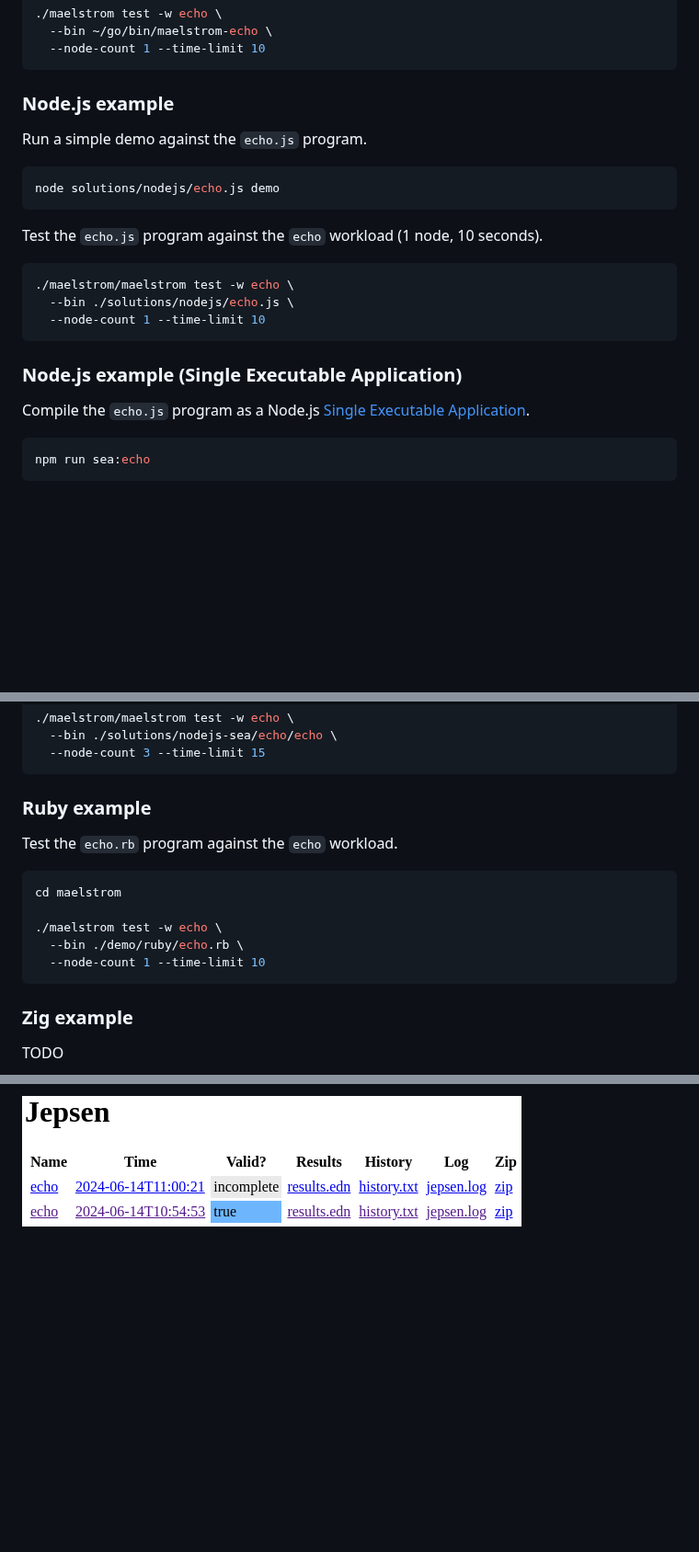
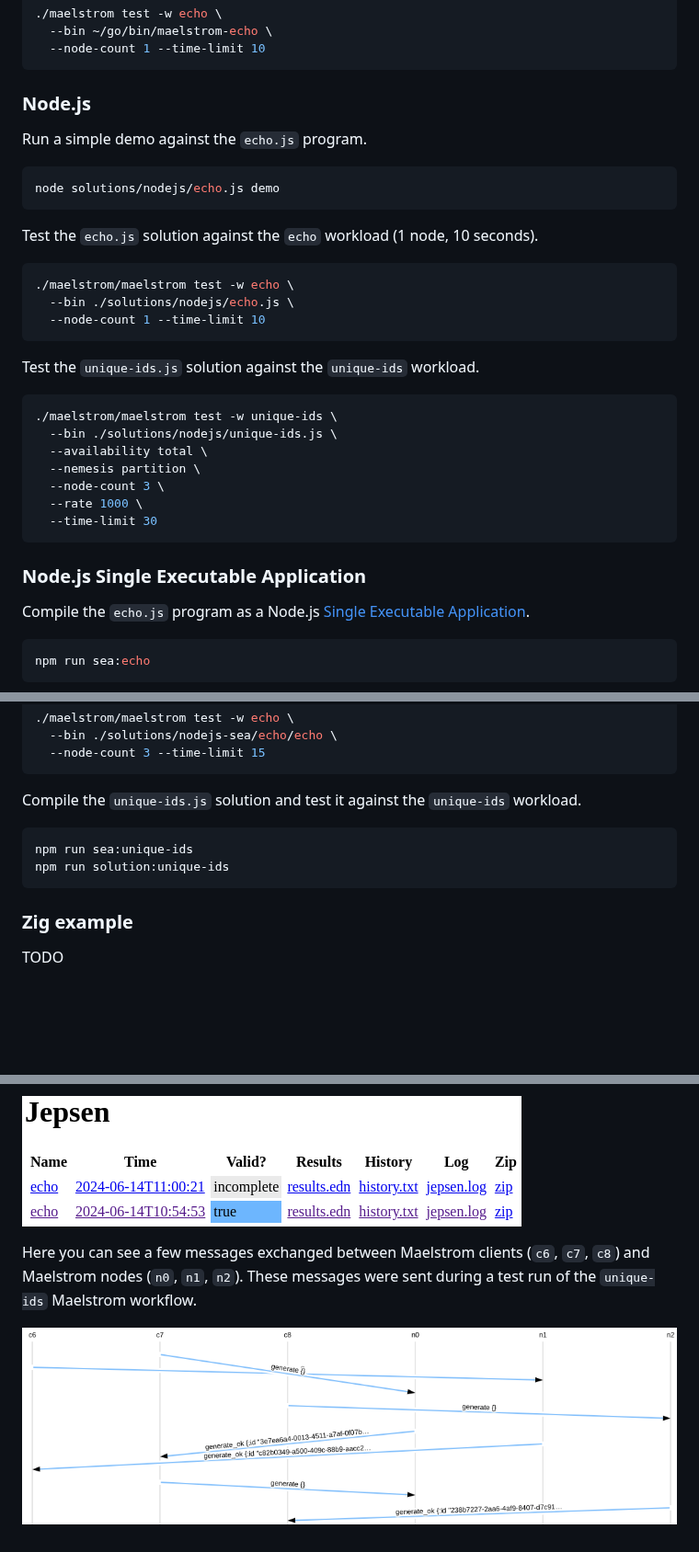
Before and after one commit to jackdbd/gossip-glomers, a Markdown page: README.md, 3 parts joined by grey strips. Shown at 92% size. Drawn GitHub-style; pictures changed too: assets/images/maelstrom-messages-unique-ids.png (added); blank space fills up the shorter version.

Commit message:
add Node.js solution to unique-ids challenge

````diff
--- a/README.md
+++ b/README.md
@@ -82,7 +82,7 @@ cd maelstrom
   --node-count 1 --time-limit 10
 ```
 
-### Node.js example
+### Node.js
 
 Run a simple demo against the `echo.js` program.
 
@@ -90,7 +90,7 @@ Run a simple demo against the `echo.js` program.
 node solutions/nodejs/echo.js demo
 ```
 
-Test the `echo.js` program against the `echo` workload (1 node, 10 seconds).
+Test the `echo.js` solution against the `echo` workload (1 node, 10 seconds).
 
 ```sh
 ./maelstrom/maelstrom test -w echo \
@@ -98,7 +98,19 @@ Test the `echo.js` program against the `echo` workload (1 node, 10 seconds).
   --node-count 1 --time-limit 10
 ```
 
-### Node.js example (Single Executable Application)
+Test the `unique-ids.js` solution against the `unique-ids` workload.
+
+```sh
+./maelstrom/maelstrom test -w unique-ids \
+  --bin ./solutions/nodejs/unique-ids.js \
+  --availability total \
+  --nemesis partition \
+  --node-count 3 \
+  --rate 1000 \
+  --time-limit 30
+```
+
+### Node.js Single Executable Application
 
 Compile the `echo.js` program as a Node.js [Single Executable Application](https://nodejs.org/api/single-executable-applications.html).
 
@@ -117,16 +129,11 @@ Test the `echo` program against the `echo` workload (3 nodes, 15 seconds).
   --node-count 3 --time-limit 15
 ```
 
-### Ruby example
-
-Test the `echo.rb` program against the `echo` workload.
+Compile the `unique-ids.js` solution and test it against the `unique-ids` workload.
 
 ```sh
-cd maelstrom
-
-./maelstrom test -w echo \
-  --bin ./demo/ruby/echo.rb \
-  --node-count 1 --time-limit 10
+npm run sea:unique-ids
+npm run solution:unique-ids
 ```
 
 ### Zig example
@@ -158,3 +165,7 @@ In another terminal, test one of your solutions against a Maelstrom workload:
 Visit [http://localhost:8080](http://localhost:8080) in your browser to inspect the results.
 
 ![The Maelstrom web server showing a valid test run and an incomplete one](./assets/images/maelstrom-server.png)
+
+Here you can see a few messages exchanged between Maelstrom clients (`c6`, `c7`, `c8`) and Maelstrom nodes (`n0`, `n1`, `n2`). These messages were sent during a test run of the `unique-ids` Maelstrom workflow.
+
+![Maelstrom messages for the unique-ids workflow](./assets/images/maelstrom-messages-unique-ids.png)
````
Also changed, not shown: other parts of README.md (+2 -2 lines), 4 other files.
